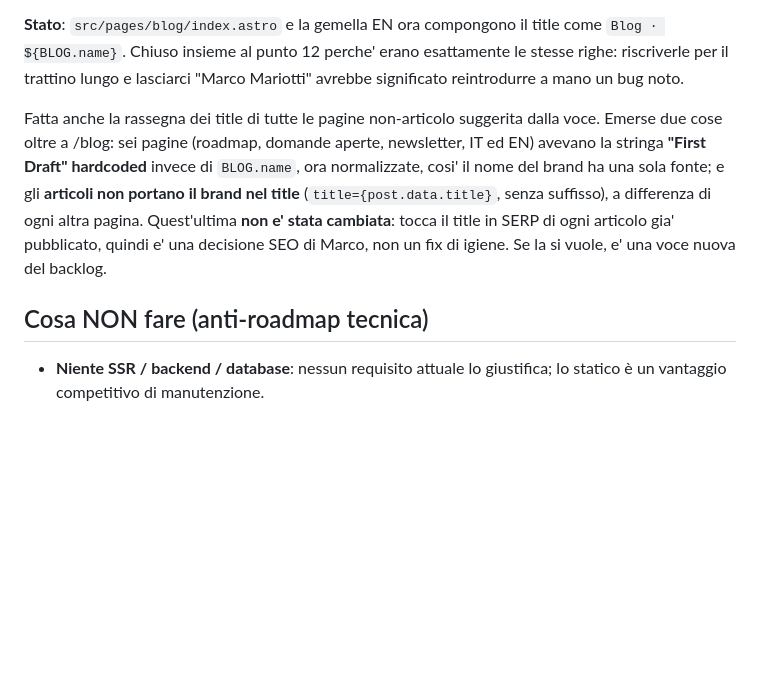
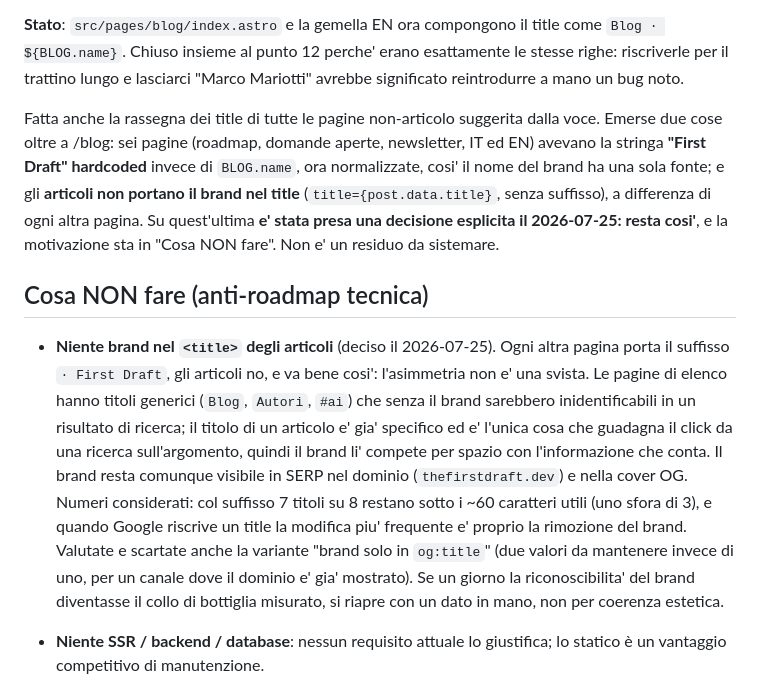
Before and after one commit to Monkey-D-Code91/dev-hero-blog, a Markdown page: TECH-IMPROVEMENTS.md, the part around the change. GitHub-like rendering; blank space fills up the shorter version.

Commit message:
docs(seo): registra la decisione sul brand nel title degli articoli
Ogni pagina del sito porta il suffisso "· First Draft", gli articoli no.
Rivalutata, l'asimmetria e' voluta e resta: le pagine di elenco hanno titoli
generici (Blog, Autori, #ai) che senza il brand sarebbero inidentificabili in
SERP, mentre il titolo di un articolo e' gia' specifico ed e' l'unica cosa che
guadagna il click. Il brand resta visibile nel dominio e nella cover OG.

Numeri considerati: col suffisso 7 titoli su 8 restano sotto i ~60 caratteri
utili (uno sfora di 3), e quando Google riscrive un title la modifica piu'
frequente e' proprio la rimozione del brand. Scartata anche la variante
"brand solo in og:title".

La decisione entra in "Cosa NON fare" perche' e' una decisione negativa presa,
non un residuo da sistemare: si riapre solo con un dato di riconoscibilita'
in mano. Completa il punto 14 di TECH-IMPROVEMENTS.md.

```diff
--- a/TECH-IMPROVEMENTS.md
+++ b/TECH-IMPROVEMENTS.md
@@ -180,9 +180,11 @@ stessa occasione, non solo questo.
 
 **Stato**: `src/pages/blog/index.astro` e la gemella EN ora compongono il title come `Blog · ${BLOG.name}`. Chiuso insieme al punto 12 perche' erano esattamente le stesse righe: riscriverle per il trattino lungo e lasciarci "Marco Mariotti" avrebbe significato reintrodurre a mano un bug noto.
 
-Fatta anche la rassegna dei title di tutte le pagine non-articolo suggerita dalla voce. Emerse due cose oltre a /blog: sei pagine (roadmap, domande aperte, newsletter, IT ed EN) avevano la stringa **"First Draft" hardcoded** invece di `BLOG.name`, ora normalizzate, cosi' il nome del brand ha una sola fonte; e gli **articoli non portano il brand nel title** (`title={post.data.title}`, senza suffisso), a differenza di ogni altra pagina. Quest'ultima **non e' stata cambiata**: tocca il title in SERP di ogni articolo gia' pubblicato, quindi e' una decisione SEO di Marco, non un fix di igiene. Se la si vuole, e' una voce nuova del backlog.
+Fatta anche la rassegna dei title di tutte le pagine non-articolo suggerita dalla voce. Emerse due cose oltre a /blog: sei pagine (roadmap, domande aperte, newsletter, IT ed EN) avevano la stringa **"First Draft" hardcoded** invece di `BLOG.name`, ora normalizzate, cosi' il nome del brand ha una sola fonte; e gli **articoli non portano il brand nel title** (`title={post.data.title}`, senza suffisso), a differenza di ogni altra pagina. Su quest'ultima **e' stata presa una decisione esplicita il 2026-07-25: resta cosi'**, e la motivazione sta in "Cosa NON fare". Non e' un residuo da sistemare.
 
 ## Cosa NON fare (anti-roadmap tecnica)
+
+- **Niente brand nel `<title>` degli articoli** (deciso il 2026-07-25). Ogni altra pagina porta il suffisso `· First Draft`, gli articoli no, e va bene cosi': l'asimmetria non e' una svista. Le pagine di elenco hanno titoli generici (`Blog`, `Autori`, `#ai`) che senza il brand sarebbero inidentificabili in un risultato di ricerca; il titolo di un articolo e' gia' specifico ed e' l'unica cosa che guadagna il click da una ricerca sull'argomento, quindi il brand li' compete per spazio con l'informazione che conta. Il brand resta comunque visibile in SERP nel dominio (`thefirstdraft.dev`) e nella cover OG. Numeri considerati: col suffisso 7 titoli su 8 restano sotto i ~60 caratteri utili (uno sfora di 3), e quando Google riscrive un title la modifica piu' frequente e' proprio la rimozione del brand. Valutate e scartate anche la variante "brand solo in `og:title`" (due valori da mantenere invece di uno, per un canale dove il dominio e' gia' mostrato). Se un giorno la riconoscibilita' del brand diventasse il collo di bottiglia misurato, si riapre con un dato in mano, non per coerenza estetica.
 
 - **Niente SSR / backend / database**: nessun requisito attuale lo giustifica; lo statico è un vantaggio competitivo di manutenzione.
 - **Niente CMS con UI** (vedi punto 3): il flusso editoriale reale è git + skill, e funziona.
```
